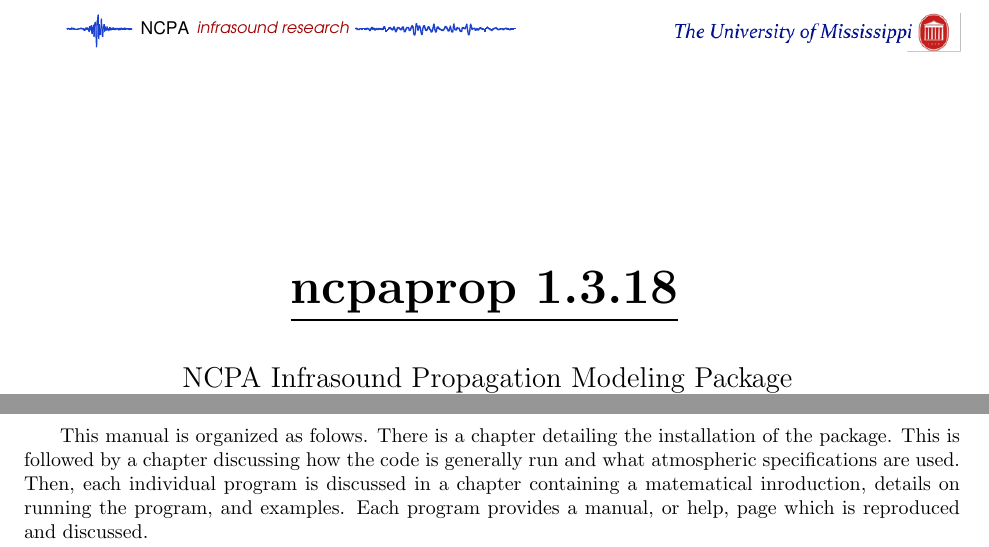
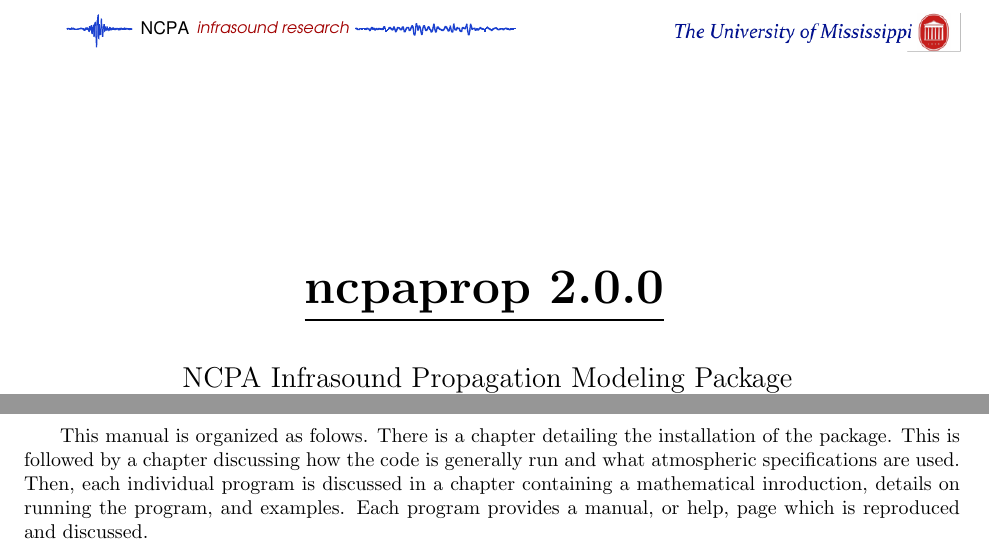
Before and after one commit to mcenirm-forks/ncpaprop_v2, a LaTeX document (docs/ncpaprop_run_manual_TeX/NCPA_prop_manual.tex, which reads docs/ncpaprop_run_manual_TeX/sections/introduction.tex): two parts of pages 2 and 4 of 43, joined at a grey line, cut so that both start at the same text. Compiled offline with pdfLaTeX.

Commit message:
Documentation updates

```diff
--- a/docs/ncpaprop_run_manual_TeX/NCPA_prop_manual.tex
+++ b/docs/ncpaprop_run_manual_TeX/NCPA_prop_manual.tex
@@ -7,7 +7,7 @@
 \usepackage{amsmath,amsthm,amssymb}
 \newcommand{\packagename}{\textbf{ncpaprop}}
 
-\newcommand{\version}{1.3.18}
+\newcommand{\version}{2.0.0}
 
 \usepackage{fancyref}
 
--- a/docs/ncpaprop_run_manual_TeX/sections/introduction.tex
+++ b/docs/ncpaprop_run_manual_TeX/sections/introduction.tex
@@ -11,4 +11,4 @@ Atmospheric state models are user provided and can be input as series of ascii f
 
 The full wave models provided by \textbf{ncpaprop} consist of a suite of normal mode models of increasing complexity and a Parabolic Equation (PE) model. All the full wave models are currently restricted to the planar (2-d) approximation in which it is assumed that propagation paths do not deviate from a fixed vertical plane. In effect, the influence of cross winds are being neglected. Effective sound speed and high Mach number normal mode models are provided in the stratified approximation in addition to an effective sound speed normal mode model for range dependent atmospheres. The PE model is an effective sound speed model. Atmospheric attenuation is handled in the normal mode models using first order perturbation theory. A full complex mode model is included which treats the attenuation rigorously (in the approximation that attenuation is modelled using an attenuation coefficient), however, complex mode solvers are computationally intensive and prone to instability so its use is largely for purposes of cross testing and validation. Attenuation is treated non-perturbatively in the PE model.
 
-This manual is organized as folows. There is a chapter detailing the installation of the package. This is followed by a chapter discussing how the code is generally run and what atmospheric specifications are used. Then, each individual program is discussed in a chapter containing a matematical inroduction, details on running the program, and examples. Each program provides a manual, or help, page which is reproduced and discussed.
+This manual is organized as folows. There is a chapter detailing the installation of the package. This is followed by a chapter discussing how the code is generally run and what atmospheric specifications are used. Then, each individual program is discussed in a chapter containing a mathematical inroduction, details on running the program, and examples. Each program provides a manual, or help, page which is reproduced and discussed.
```
Also changed, not shown: docs/NCPA_prop_manual.pdf.
